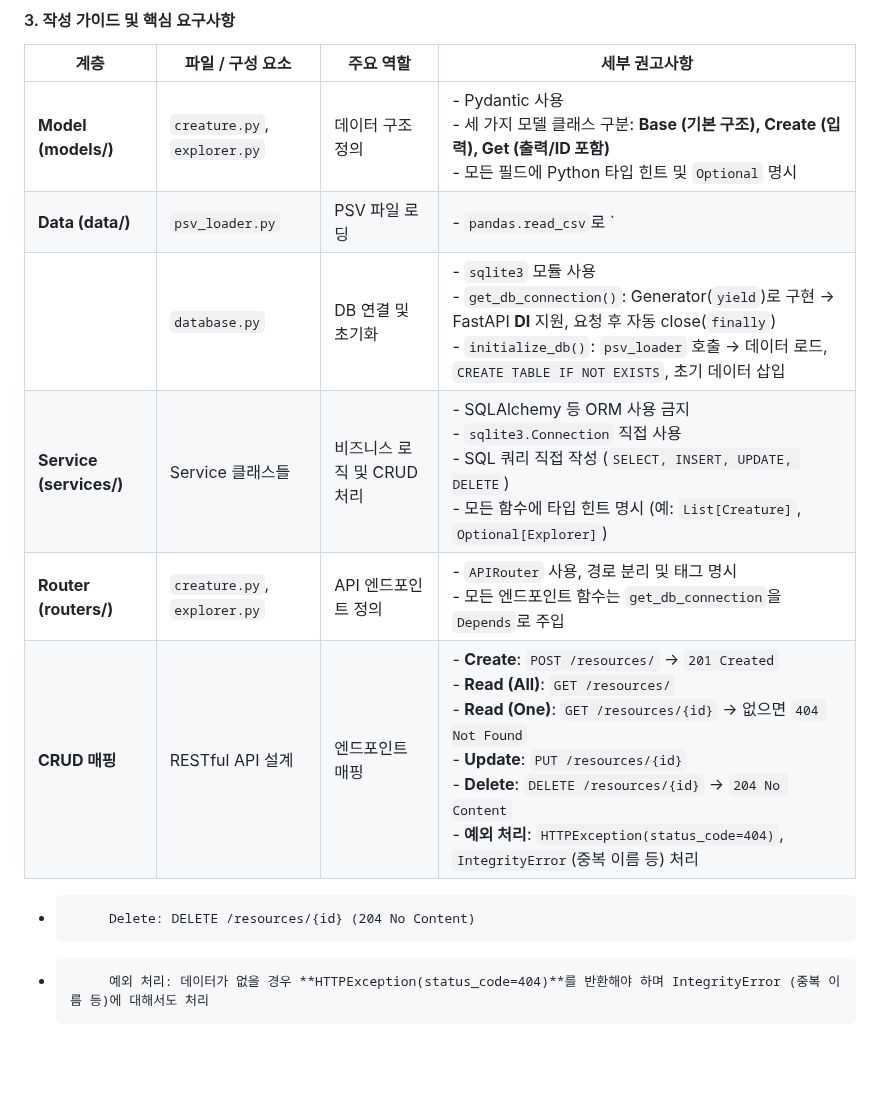
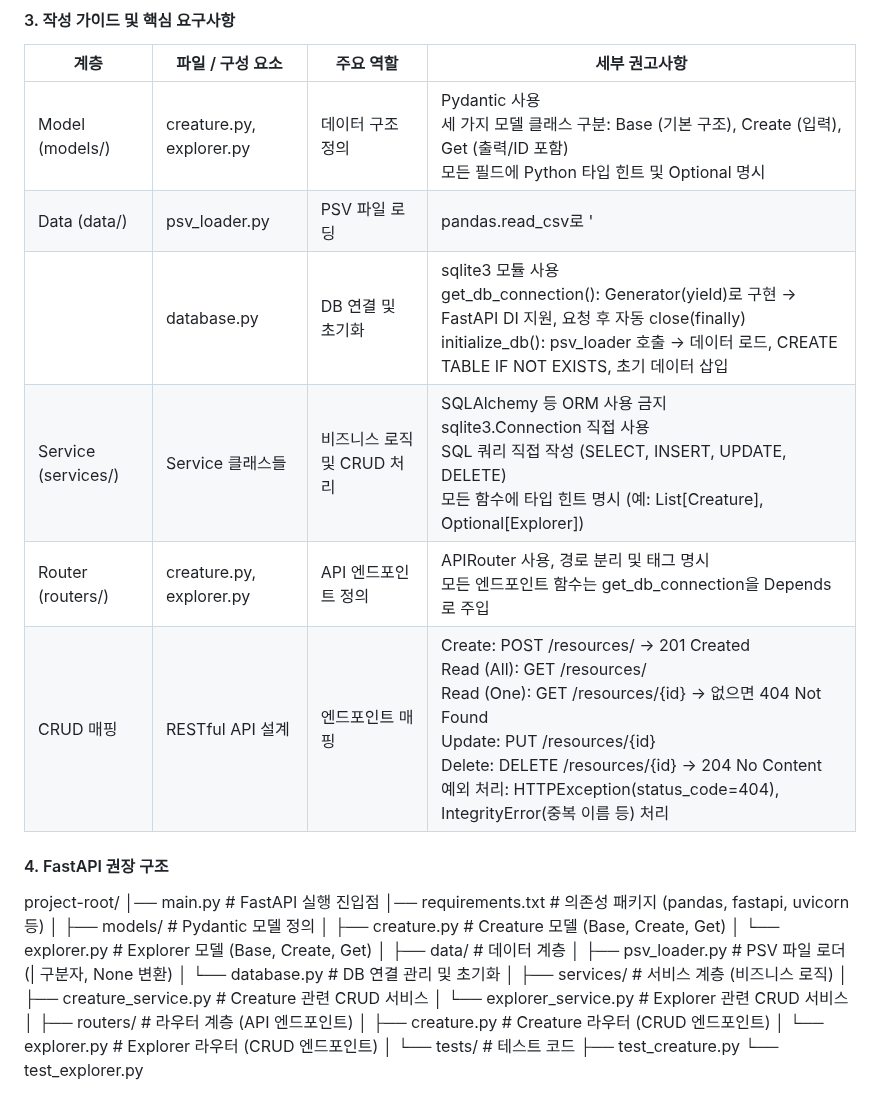
Before and after one commit to ancestor9/2025_Fall_AI-Model-Operations-MLOps, a Markdown page: week08/readme.md, the part around the change. GitHub-like rendering; blank space fills up the shorter version.

```diff
--- a/week08/readme.md
+++ b/week08/readme.md
@@ -23,12 +23,37 @@
 #### 3. 작성 가이드 및 핵심 요구사항
 | 계층 | 파일 / 구성 요소 | 주요 역할 | 세부 권고사항 |
 |------|----------------|----------|--------------|
-| **Model (models/)** | `creature.py`, `explorer.py` | 데이터 구조 정의 | - Pydantic 사용<br>- 세 가지 모델 클래스 구분: **Base (기본 구조), Create (입력), Get (출력/ID 포함)**<br>- 모든 필드에 Python 타입 힌트 및 `Optional` 명시 |
-| **Data (data/)** | `psv_loader.py` | PSV 파일 로딩 | - `pandas.read_csv`로 `|` 구분자 PSV 파일 읽기<br>- DataFrame → `List[Dict]` 변환<br>- 결측치는 `None`으로 변환해 SQLite `NULL` 대응 |
-| | `database.py` | DB 연결 및 초기화 | - `sqlite3` 모듈 사용<br>- `get_db_connection()`: Generator(`yield`)로 구현 → FastAPI **DI** 지원, 요청 후 자동 close(`finally`)<br>- `initialize_db()`: `psv_loader` 호출 → 데이터 로드, `CREATE TABLE IF NOT EXISTS`, 초기 데이터 삽입 |
-| **Service (services/)** | Service 클래스들 | 비즈니스 로직 및 CRUD 처리 | - SQLAlchemy 등 ORM 사용 금지<br>- `sqlite3.Connection` 직접 사용<br>- SQL 쿼리 직접 작성 (`SELECT, INSERT, UPDATE, DELETE`)<br>- 모든 함수에 타입 힌트 명시 (예: `List[Creature]`, `Optional[Explorer]`) |
-| **Router (routers/)** | `creature.py`, `explorer.py` | API 엔드포인트 정의 | - `APIRouter` 사용, 경로 분리 및 태그 명시<br>- 모든 엔드포인트 함수는 `get_db_connection`을 `Depends`로 주입 |
-| **CRUD 매핑** | RESTful API 설계 | 엔드포인트 매핑 | - **Create**: `POST /resources/` → `201 Created`<br>- **Read (All)**: `GET /resources/`<br>- **Read (One)**: `GET /resources/{id}` → 없으면 `404 Not Found`<br>- **Update**: `PUT /resources/{id}`<br>- **Delete**: `DELETE /resources/{id}` → `204 No Content`<br>- **예외 처리**: `HTTPException(status_code=404)`, `IntegrityError`(중복 이름 등) 처리 |
+| Model (models/) | creature.py, explorer.py | 데이터 구조 정의 | Pydantic 사용<br>세 가지 모델 클래스 구분: Base (기본 구조), Create (입력), Get (출력/ID 포함)<br>모든 필드에 Python 타입 힌트 및 Optional 명시 |
+| Data (data/) | psv_loader.py | PSV 파일 로딩 | pandas.read_csv로 '|' 구분자 PSV 파일 읽기<br>DataFrame → List[Dict] 변환<br>결측치는 None으로 변환해 SQLite NULL 대응 |
+|  | database.py | DB 연결 및 초기화 | sqlite3 모듈 사용<br>get_db_connection(): Generator(yield)로 구현 → FastAPI DI 지원, 요청 후 자동 close(finally)<br>initialize_db(): psv_loader 호출 → 데이터 로드, CREATE TABLE IF NOT EXISTS, 초기 데이터 삽입 |
+| Service (services/) | Service 클래스들 | 비즈니스 로직 및 CRUD 처리 | SQLAlchemy 등 ORM 사용 금지<br>sqlite3.Connection 직접 사용<br>SQL 쿼리 직접 작성 (SELECT, INSERT, UPDATE, DELETE)<br>모든 함수에 타입 힌트 명시 (예: List[Creature], Optional[Explorer]) |
+| Router (routers/) | creature.py, explorer.py | API 엔드포인트 정의 | APIRouter 사용, 경로 분리 및 태그 명시<br>모든 엔드포인트 함수는 get_db_connection을 Depends로 주입 |
+| CRUD 매핑 | RESTful API 설계 | 엔드포인트 매핑 | Create: POST /resources/ → 201 Created<br>Read (All): GET /resources/<br>Read (One): GET /resources/{id} → 없으면 404 Not Found<br>Update: PUT /resources/{id}<br>Delete: DELETE /resources/{id} → 204 No Content<br>예외 처리: HTTPException(status_code=404), IntegrityError(중복 이름 등) 처리 |
 
--          Delete: DELETE /resources/{id} (204 No Content)
--          예외 처리: 데이터가 없을 경우 **HTTPException(status_code=404)**를 반환해야 하며 IntegrityError (중복 이름 등)에 대해서도 처리
+
+
+
+#### 4. FastAPI 권장 구조
+project-root/
+│── main.py                     # FastAPI 실행 진입점
+│── requirements.txt            # 의존성 패키지 (pandas, fastapi, uvicorn 등)
+│
+├── models/                     # Pydantic 모델 정의
+│   ├── creature.py             # Creature 모델 (Base, Create, Get)
+│   └── explorer.py             # Explorer 모델 (Base, Create, Get)
+│
+├── data/                       # 데이터 계층
+│   ├── psv_loader.py           # PSV 파일 로더 (| 구분자, None 변환)
+│   └── database.py             # DB 연결 관리 및 초기화
+│
+├── services/                   # 서비스 계층 (비즈니스 로직)
+│   ├── creature_service.py     # Creature 관련 CRUD 서비스
+│   └── explorer_service.py     # Explorer 관련 CRUD 서비스
+│
+├── routers/                    # 라우터 계층 (API 엔드포인트)
+│   ├── creature.py             # Creature 라우터 (CRUD 엔드포인트)
+│   └── explorer.py             # Explorer 라우터 (CRUD 엔드포인트)
+│
+└── tests/                      # 테스트 코드
+    ├── test_creature.py
+    └── test_explorer.py
```
